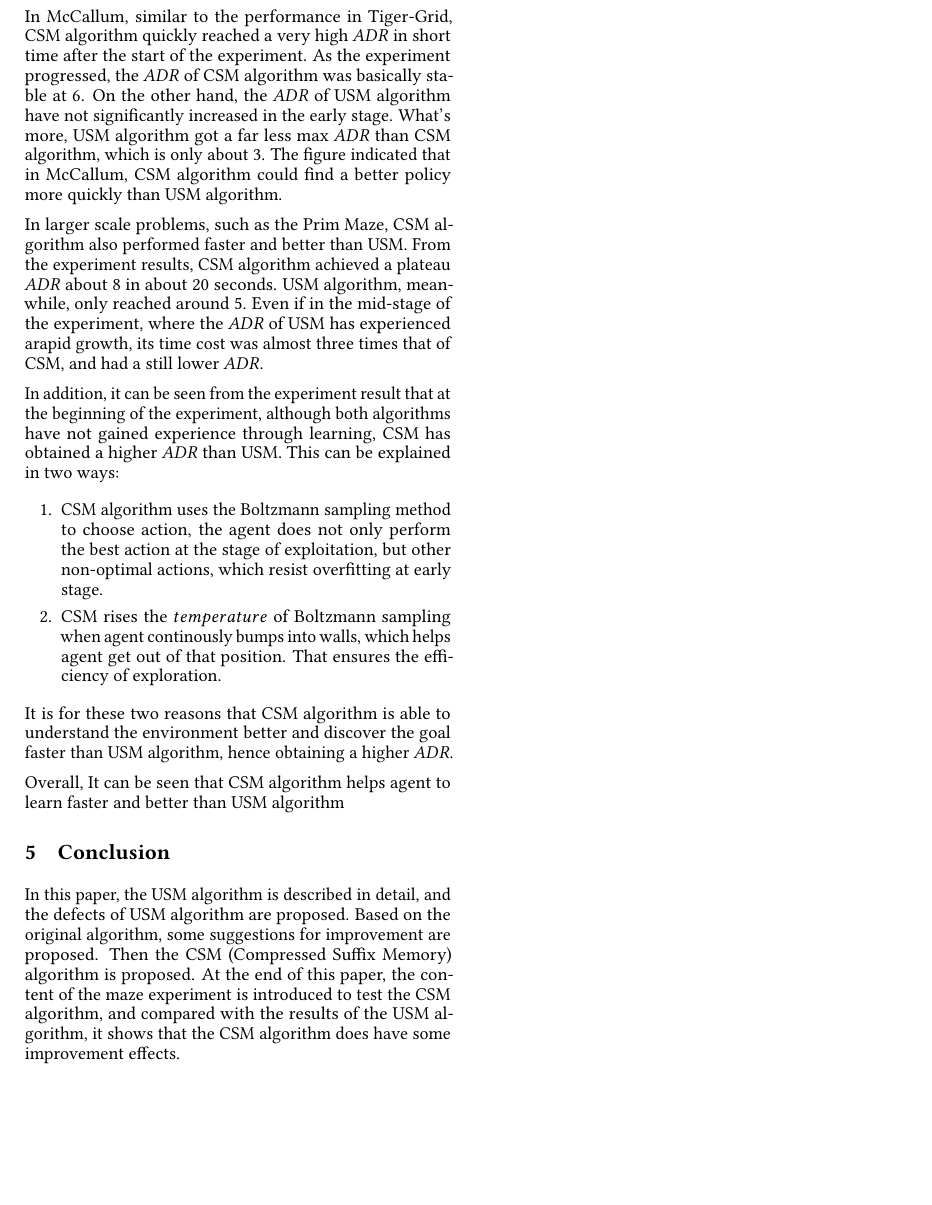
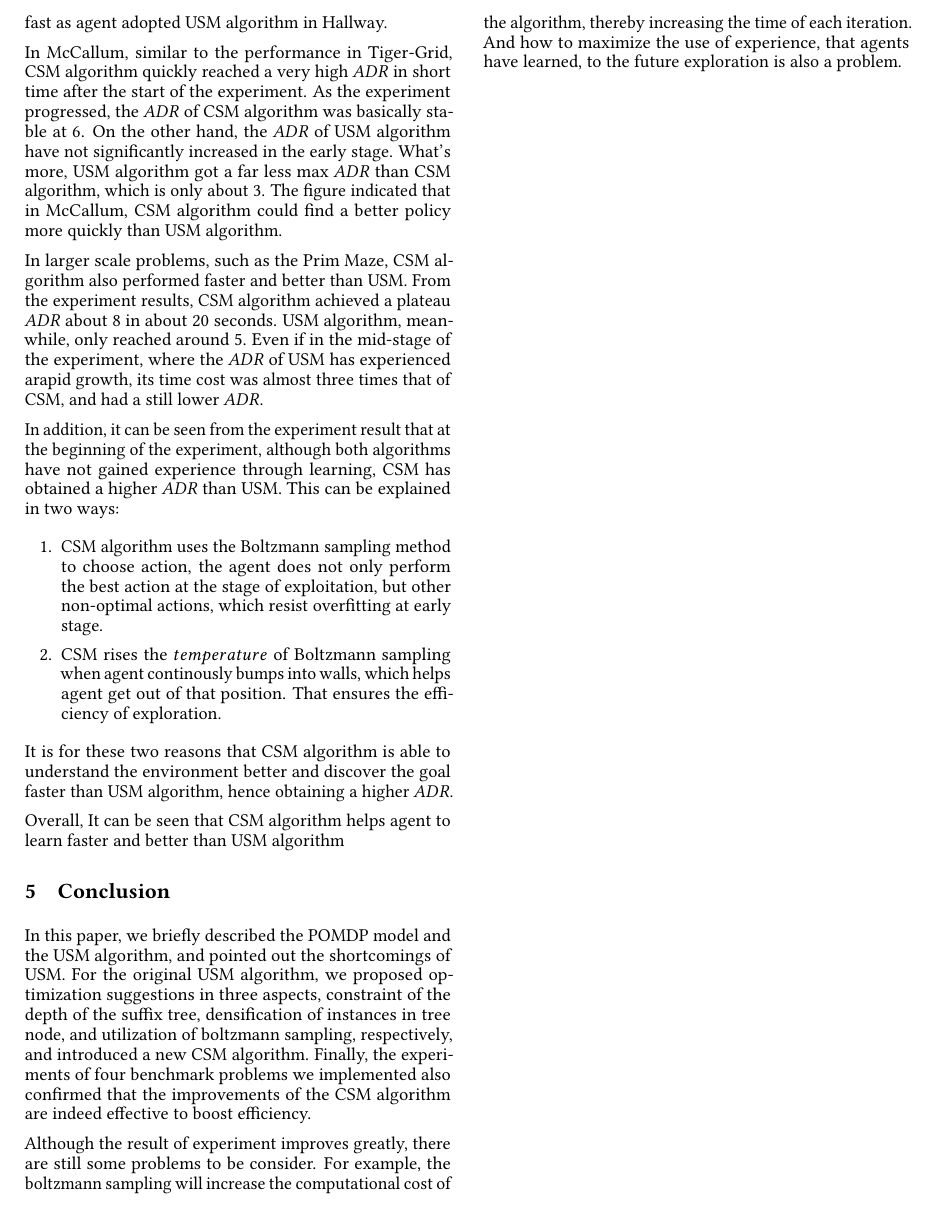
Before and after one commit to 16njuPomdpGroup/CSM, a LaTeX paper (dai_2019.tex): part of page 6 of 7, cut at the place of the change, the shorter picture padded with empty space. Compiled offline with pdfLaTeX; a missing bibliography style is replaced by a similar one.

```diff
--- a/dai_2019.tex
+++ b/dai_2019.tex
@@ -567,12 +567,25 @@
 
 \section{Conclusion}
 
-In this paper, the USM algorithm is described in detail, and the defects of USM
-algorithm are proposed. Based on the original algorithm, some suggestions for improvement
-are proposed. Then the CSM (Compressed Suffix Memory) algorithm is proposed. At the end of
-this paper, the content of the maze experiment is introduced to test the CSM algorithm, and
-compared with the results of the USM algorithm, it shows that the CSM algorithm does have
-some improvement effects.
+%In this paper, the USM algorithm is described in detail, and the defects of USM
+%algorithm are proposed. Based on the original algorithm, some suggestions for improvement
+%are proposed. Then the CSM (Compressed Suffix Memory) algorithm is proposed. At the end of
+%this paper, the content of the maze experiment is introduced to test the CSM algorithm, and
+%compared with the results of the USM algorithm, it shows that the CSM algorithm does have
+%some improvement effects.
+
+
+In this paper, we briefly described the POMDP model and the USM algorithm, and pointed out the
+shortcomings of USM. For the original USM algorithm, we proposed optimization suggestions in
+three aspects, constraint of the depth of the suffix tree, densification of instances in tree node, and
+utilization of boltzmann sampling, respectively, and introduced a new CSM algorithm.
+Finally, the experiments of four benchmark problems we implemented also confirmed that the improvements
+of the CSM algorithm are indeed effective to boost efficiency.
+
+Although the result of experiment improves greatly, there are still some problems to be consider.
+For example, the boltzmann sampling will increase the computational cost of the algorithm, thereby increasing the time of each iteration.
+And how to maximize the use of experience, that agents have learned, to the future exploration is also a problem.
+
 
 
 % References
```
Also changed, not shown: README.md (added), dai_2019.pdf.
